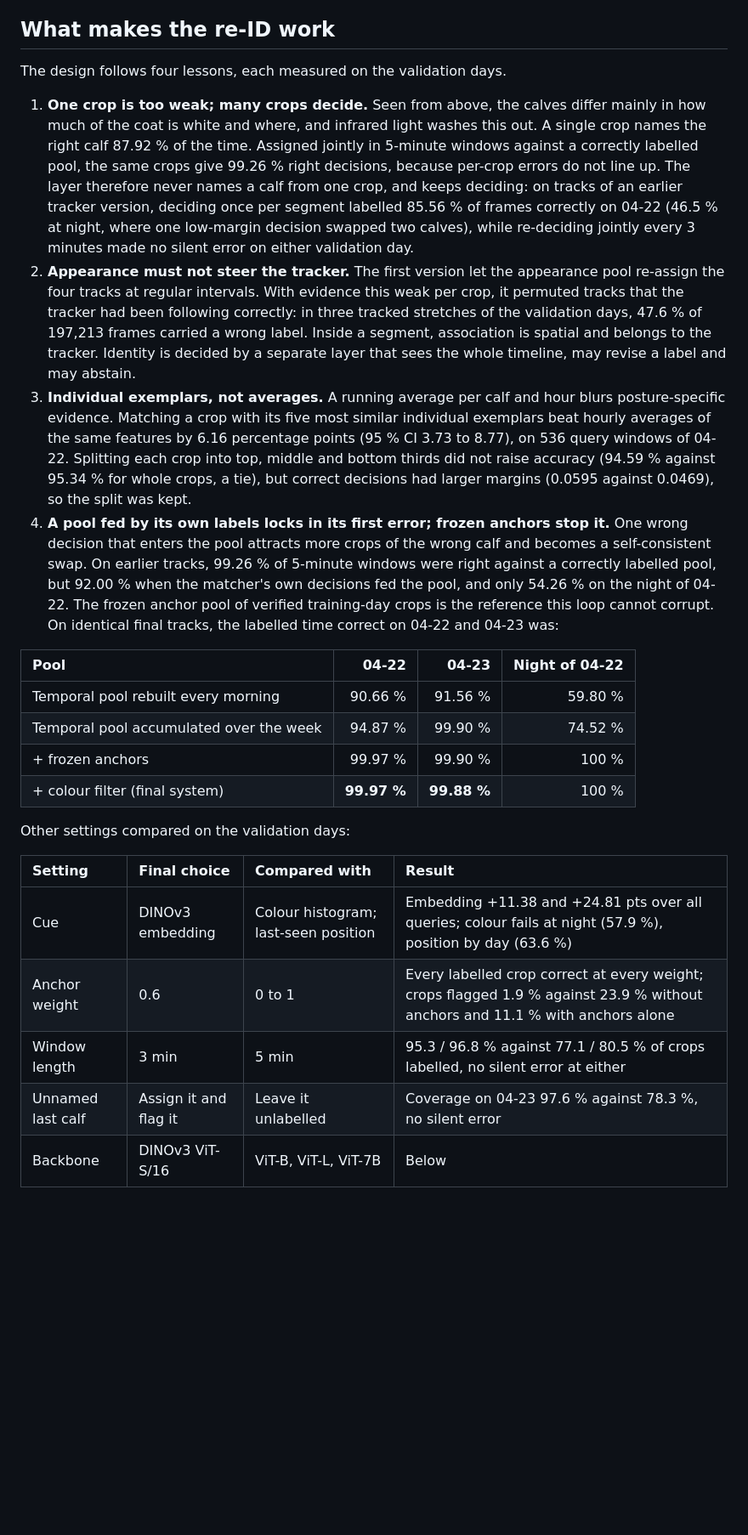
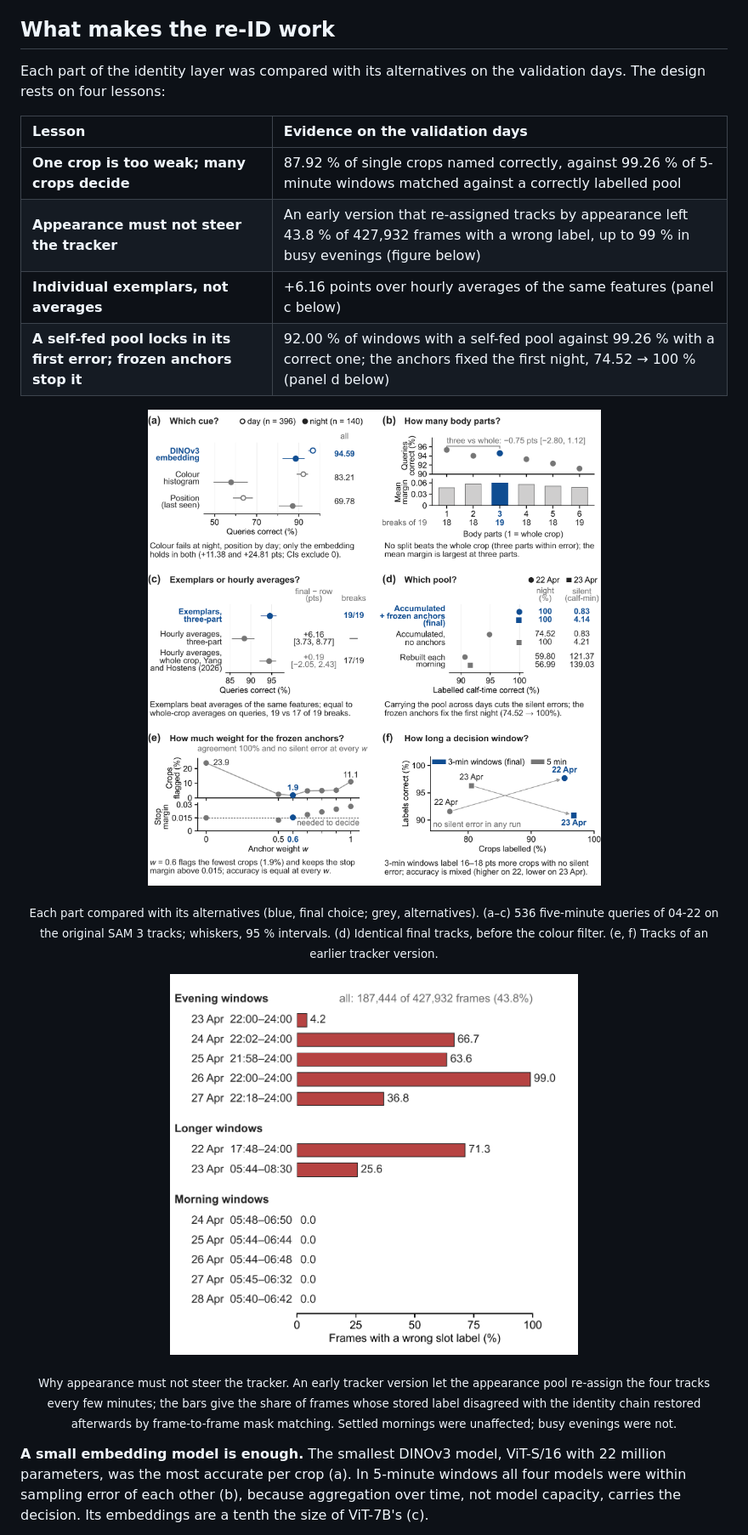
Before and after one commit to Sonam525/Re-id-for-tracking, a Markdown page: README.md, the part around one of its changes. Shown at 85% size. GitHub-like rendering; pictures changed too: docs/media/figs/ablation.png (added), docs/media/figs/appearance_steering.png (added); blank space fills up the shorter version.

Commit message:
Retitle to Re-ID for consistent tracking; videos first; figures from the paper for what makes the re-ID work

```diff
--- a/README.md
+++ b/README.md
@@ -97,27 +112,20 @@ The veterinarian reviewed the five test days (90.46 h of video) at 50× speed: 0
 
 ## What makes the re-ID work
 
-The design follows four lessons, each measured on the validation days.
+Each part of the identity layer was compared with its alternatives on the validation days. The design rests on four lessons:
 
-1. **One crop is too weak; many crops decide.** Seen from above, the calves differ mainly in how much of the coat is white and where, and infrared light washes this out. A single crop names the right calf 87.92 % of the time. Assigned jointly in 5-minute windows against a correctly labelled pool, the same crops give 99.26 % right decisions, because per-crop errors do not line up. The layer therefore never names a calf from one crop, and keeps deciding: on tracks of an earlier tracker version, deciding once per segment labelled 85.56 % of frames correctly on 04-22 (46.5 % at night, where one low-margin decision swapped two calves), while re-deciding jointly every 3 minutes made no silent error on either validation day.
-2. **Appearance must not steer the tracker.** The first version let the appearance pool re-assign the four tracks at regular intervals. With evidence this weak per crop, it permuted tracks that the tracker had been following correctly: in three tracked stretches of the validation days, 47.6 % of 197,213 frames carried a wrong label. Inside a segment, association is spatial and belongs to the tracker. Identity is decided by a separate layer that sees the whole timeline, may revise a label and may abstain.
-3. **Individual exemplars, not averages.** A running average per calf and hour blurs posture-specific evidence. Matching a crop with its five most similar individual exemplars beat hourly averages of the same features by 6.16 percentage points (95 % CI 3.73 to 8.77), on 536 query windows of 04-22. Splitting each crop into top, middle and bottom thirds did not raise accuracy (94.59 % against 95.34 % for whole crops, a tie), but correct decisions had larger margins (0.0595 against 0.0469), so the split was kept.
-4. **A pool fed by its own labels locks in its first error; frozen anchors stop it.** One wrong decision that enters the pool attracts more crops of the wrong calf and becomes a self-consistent swap. On earlier tracks, 99.26 % of 5-minute windows were right against a correctly labelled pool, but 92.00 % when the matcher's own decisions fed the pool, and only 54.26 % on the night of 04-22. The frozen anchor pool of verified training-day crops is the reference this loop cannot corrupt. On identical final tracks, the labelled time correct on 04-22 and 04-23 was:
+| Lesson | Evidence on the validation days |
+|:---|:---|
+| **One crop is too weak; many crops decide** | 87.92 % of single crops named correctly, against 99.26 % of 5-minute windows matched against a correctly labelled pool |
+| **Appearance must not steer the tracker** | An early version that re-assigned tracks by appearance left 43.8 % of 427,932 frames with a wrong label, up to 99 % in busy evenings (figure below) |
+| **Individual exemplars, not averages** | +6.16 points over hourly averages of the same features (panel c below) |
+| **A self-fed pool locks in its first error; frozen anchors stop it** | 92.00 % of windows with a self-fed pool against 99.26 % with a correct one; the anchors fixed the first night, 74.52 → 100 % (panel d below) |
 
-| Pool | 04-22 | 04-23 | Night of 04-22 |
-|:---|---:|---:|---:|
-| Temporal pool rebuilt every morning | 90.66 % | 91.56 % | 59.80 % |
-| Temporal pool accumulated over the week | 94.87 % | 99.90 % | 74.52 % |
-| + frozen anchors | 99.97 % | 99.90 % | 100 % |
-| + colour filter (final system) | **99.97 %** | **99.88 %** | 100 % |
+<p align="center"><img src="docs/media/figs/ablation.png" width="820" alt="Six panels comparing the parts of the identity layer: cue, body parts, exemplars against hourly averages, pool design, anchor weight and decision window."></p>
+<p align="center"><sub>Each part compared with its alternatives (blue, final choice; grey, alternatives). (a–c) 536 five-minute queries of 04-22 on the original SAM 3 tracks; whiskers, 95 % intervals. (d) Identical final tracks, before the colour filter. (e, f) Tracks of an earlier tracker version.</sub></p>
 
-Other settings compared on the validation days:
+<p align="center"><img src="docs/media/figs/appearance_steering.png" width="480" alt="Bar chart of the share of frames with a wrong slot label per tracking window when appearance re-assigned the tracks: 4 to 99 percent in evening windows, 0 in all morning windows."></p>
+<p align="center"><sub>Why appearance must not steer the tracker. An early tracker version let the appearance pool re-assign the four tracks every few minutes; the bars give the share of frames whose stored label disagreed with the identity chain restored afterwards by frame-to-frame mask matching. Settled mornings were unaffected; busy evenings were not.</sub></p>
 
-| Setting | Final choice | Compared with | Result |
-|:---|:---|:---|:---|
-| Cue | DINOv3 embedding | Colour histogram; last-seen position | Embedding +11.38 and +24.81 pts over all queries; colour fails at night (57.9 %), position by day (63.6 %) |
-| Anchor weight | 0.6 | 0 to 1 | Every labelled crop correct at every weight; crops flagged 1.9 % against 23.9 % without anchors and 11.1 % with anchors alone |
-| Window length | 3 min | 5 min | 95.3 / 96.8 % against 77.1 / 80.5 % of crops labelled, no silent error at either |
-| Unnamed last calf | Assign it and flag it | Leave it unlabelled | Coverage on 04-23 97.6 % against 78.3 %, no silent error |
-| Backbone | DINOv3 ViT-S/16 | ViT-B, ViT-L, ViT-7B | Below |
+**A small embedding model is enough.** The smallest DINOv3 model, ViT-S/16 with 22 million parameters, was the most accurate per crop (a). In 5-minute windows all four models were within sampling error of each other (b), because aggregation over time, not model capacity, carries the decision. Its embeddings are a tenth the size of ViT-7B's (c).
 
```
Also changed, not shown: other parts of README.md (+24 -17 lines), docs/media/figs/backbone.png (added), docs/media/figs/decisions.png (added), docs/media/overview.png (deleted), 3 other files.
